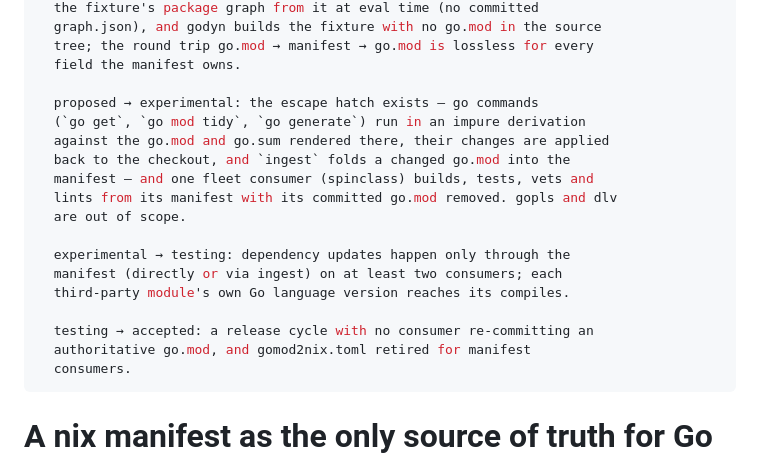
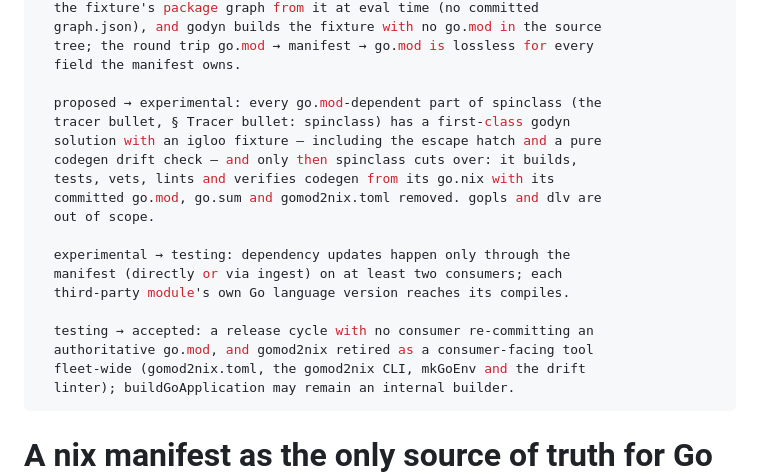
Before and after one commit to amarbel-llc/igloo, a Markdown page: docs/features/0008-nix-authoritative-go-modules.md, the part around one of its changes. GitHub-like rendering.

```diff
--- a/docs/features/0008-nix-authoritative-go-modules.md
+++ b/docs/features/0008-nix-authoritative-go-modules.md
@@ -9,21 +9,22 @@ promotion-criteria: |
   tree; the round trip go.mod → manifest → go.mod is lossless for every
   field the manifest owns.
 
-  proposed → experimental: the escape hatch exists — go commands
-  (`go get`, `go mod tidy`, `go generate`) run in an impure derivation
-  against the go.mod and go.sum rendered there, their changes are applied
-  back to the checkout, and `ingest` folds a changed go.mod into the
-  manifest — and one fleet consumer (spinclass) builds, tests, vets and
-  lints from its manifest with its committed go.mod removed. gopls and dlv
-  are out of scope.
+  proposed → experimental: every go.mod-dependent part of spinclass (the
+  tracer bullet, § Tracer bullet: spinclass) has a first-class godyn
+  solution with an igloo fixture — including the escape hatch and a pure
+  codegen drift check — and only then spinclass cuts over: it builds,
+  tests, vets, lints and verifies codegen from its go.nix with its
+  committed go.mod, go.sum and gomod2nix.toml removed. gopls and dlv are
+  out of scope.
 
   experimental → testing: dependency updates happen only through the
   manifest (directly or via ingest) on at least two consumers; each
   third-party module's own Go language version reaches its compiles.
 
   testing → accepted: a release cycle with no consumer re-committing an
-  authoritative go.mod, and gomod2nix.toml retired for manifest
-  consumers.
+  authoritative go.mod, and gomod2nix retired as a consumer-facing tool
+  fleet-wide (gomod2nix.toml, the gomod2nix CLI, mkGoEnv and the drift
+  linter); buildGoApplication may remain an internal builder.
 ---
 
 # A nix manifest as the only source of truth for Go modules
```
Also changed, not shown: other parts of docs/features/0008-nix-authoritative-go-modules.md (+31 -0 lines).
